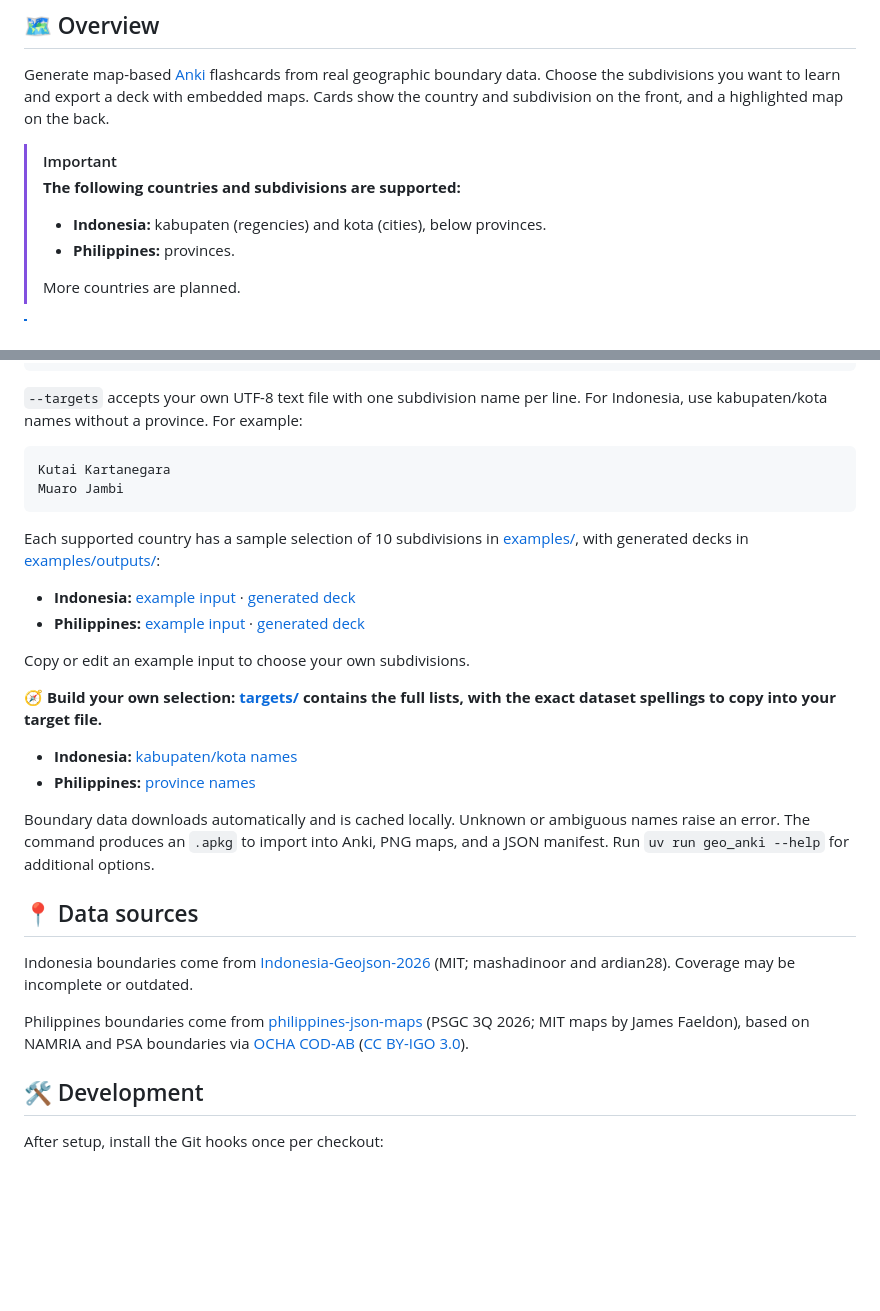
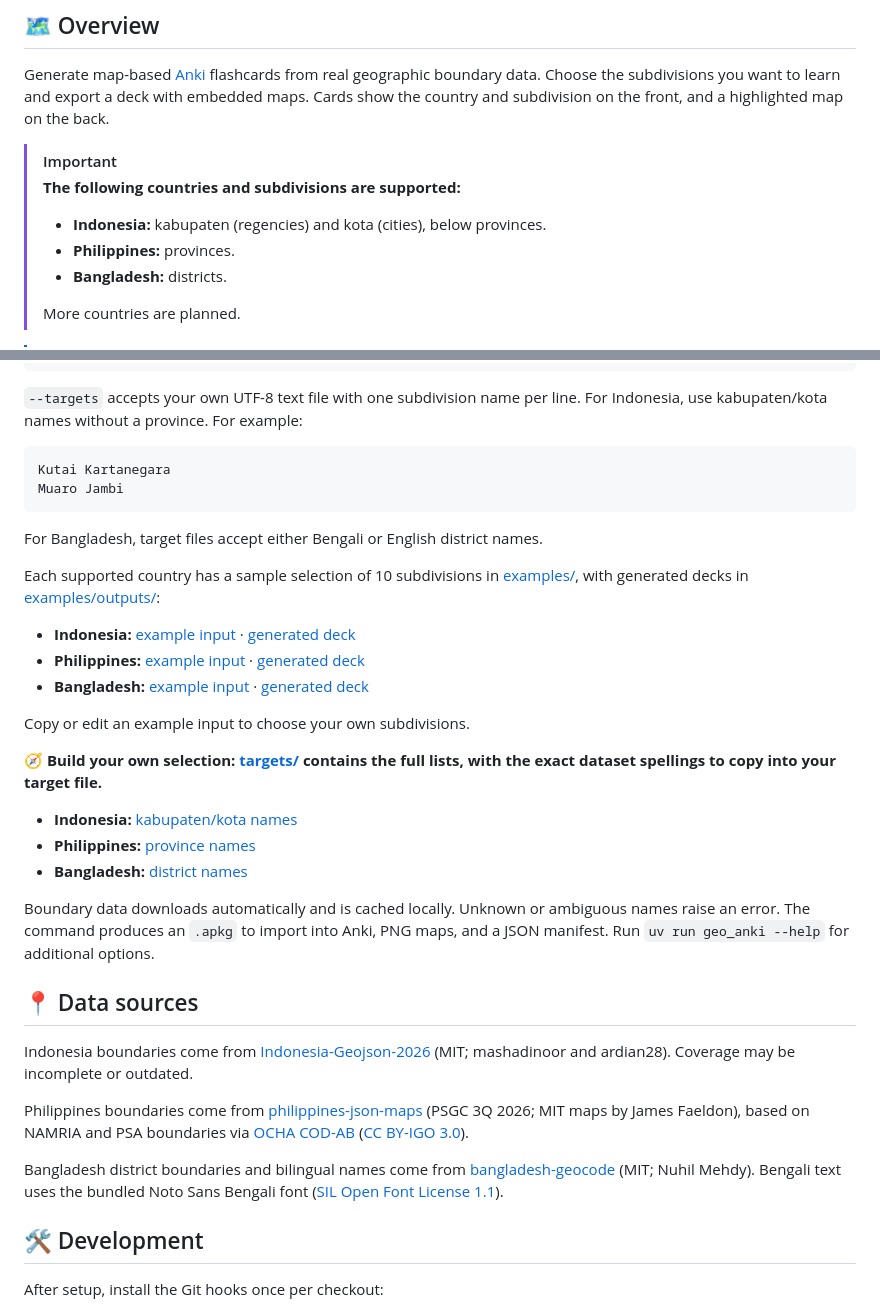
Before and after one commit to chrbrunk/geo-anki, a Markdown page: README.md, 2 parts joined by grey strips. GitHub-like rendering; blank space fills up the shorter version.

````diff
--- a/README.md
+++ b/README.md
@@ -19,6 +19,7 @@ the country and subdivision on the front, and a highlighted map on the back.
 >
 > - **Indonesia:** kabupaten (regencies) and kota (cities), below provinces.
 > - **Philippines:** provinces.
+> - **Bangladesh:** districts.
 >
 > More countries are planned.
 
@@ -81,6 +94,8 @@ Kutai Kartanegara
 Muaro Jambi
 ```
 
+For Bangladesh, target files accept either Bengali or English district names.
+
 Each supported country has a sample selection of 10 subdivisions in
 [examples/](examples/), with generated decks in
 [examples/outputs/](examples/outputs/):
@@ -89,6 +104,8 @@ Each supported country has a sample selection of 10 subdivisions in
   [generated deck](examples/outputs/indonesia.apkg)
 - **Philippines:** [example input](examples/philippines.txt) ·
   [generated deck](examples/outputs/philippines.apkg)
+- **Bangladesh:** [example input](examples/bangladesh.txt) ·
+  [generated deck](examples/outputs/bangladesh.apkg)
 
 Copy or edit an example input to choose your own subdivisions.
 
@@ -97,6 +114,7 @@ with the exact dataset spellings to copy into your target file.**
 
 - **Indonesia:** [kabupaten/kota names](targets/indonesia.txt)
 - **Philippines:** [province names](targets/philippines.txt)
+- **Bangladesh:** [district names](targets/bangladesh.txt)
 
 Boundary data downloads automatically and is cached locally. Unknown or ambiguous
 names raise an error. The command produces an `.apkg` to import into Anki, PNG
@@ -113,6 +131,11 @@ Philippines boundaries come from
 (PSGC 3Q 2026; MIT maps by James Faeldon), based on NAMRIA and PSA boundaries via
 [OCHA COD-AB](https://data.humdata.org/dataset/cod-ab-phl)
 ([CC BY-IGO 3.0](https://creativecommons.org/licenses/by/3.0/igo/)).
+
+Bangladesh district boundaries and bilingual names come from
+[bangladesh-geocode](https://github.com/nuhil/bangladesh-geocode)
+(MIT; Nuhil Mehdy). Bengali text uses the bundled Noto Sans Bengali font
+([SIL Open Font License 1.1](src/geo_anki/countries/bangladesh/fonts/OFL.txt)).
 
 ## 🛠️ Development
 
````
Also changed, not shown: other parts of README.md (+14 -2 lines), examples/images/camarines_sur.png (renamed from examples/camarines_sur.png), examples/images/dhaka.png (added), examples/images/muaro_jambi.png (renamed from examples/muaro_jambi.png), 12 other files.
